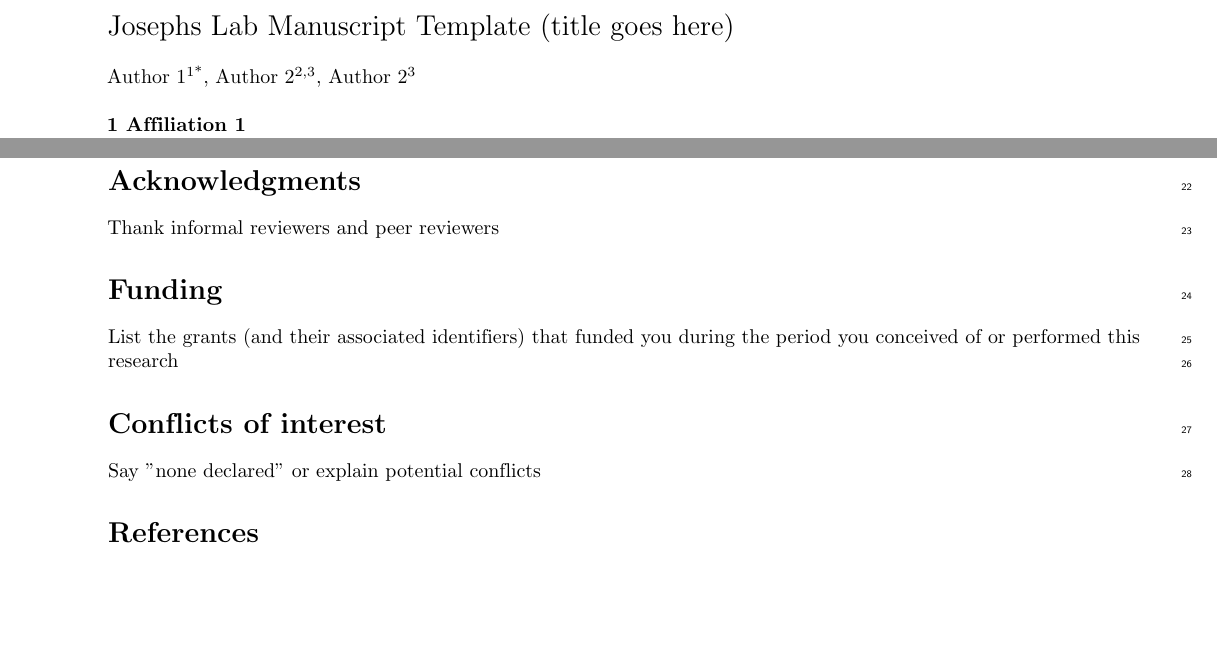
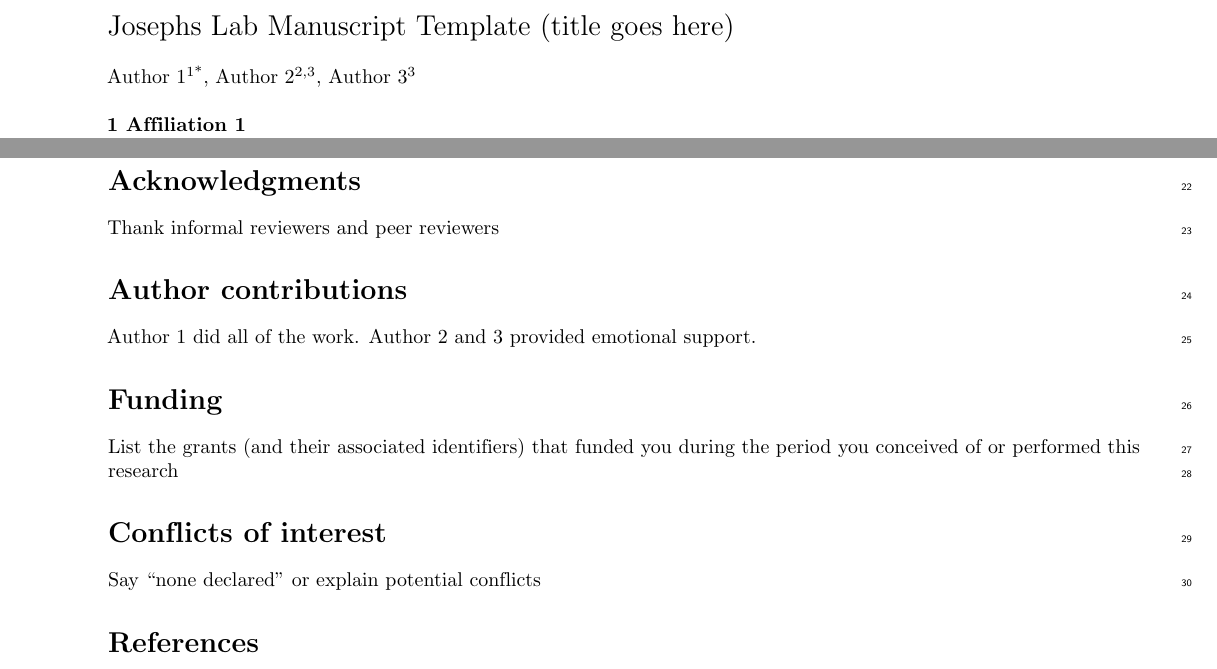
Before and after one commit to milesroberts-123/josephs-lab-manuscript-template, a LaTeX document (main.tex): two parts of pages 1 and 3 of 3, joined at a grey line, cut so that both start at the same text, the shorter picture padded with empty space. Compiled offline with pdfLaTeX.

Commit message:
add author contributions section

```diff
--- a/main.tex
+++ b/main.tex
@@ -90,7 +90,7 @@
 \\
 Author 1\textsuperscript{1*},
 Author 2\textsuperscript{2,3},
-Author 2\textsuperscript{3}
+Author 3\textsuperscript{3}
 \\
 \bigskip
 \bf{1} Affiliation 1
@@ -168,13 +168,17 @@ Add links to your github repo and data repository. List what pieces of data are
 
 Thank informal reviewers and peer reviewers
 
+\section*{Author contributions}
+
+Author 1 did all of the work. Author 2 and 3 provided emotional support.
+
 \section*{Funding}
 
 List the grants (and their associated identifiers) that funded you during the period you conceived of or performed this research
 
 \section*{Conflicts of interest}
 
-Say "none declared" or explain potential conflicts
+Say ``none declared" or explain potential conflicts
 
 % Stop line numbers
 \nolinenumbers
```
